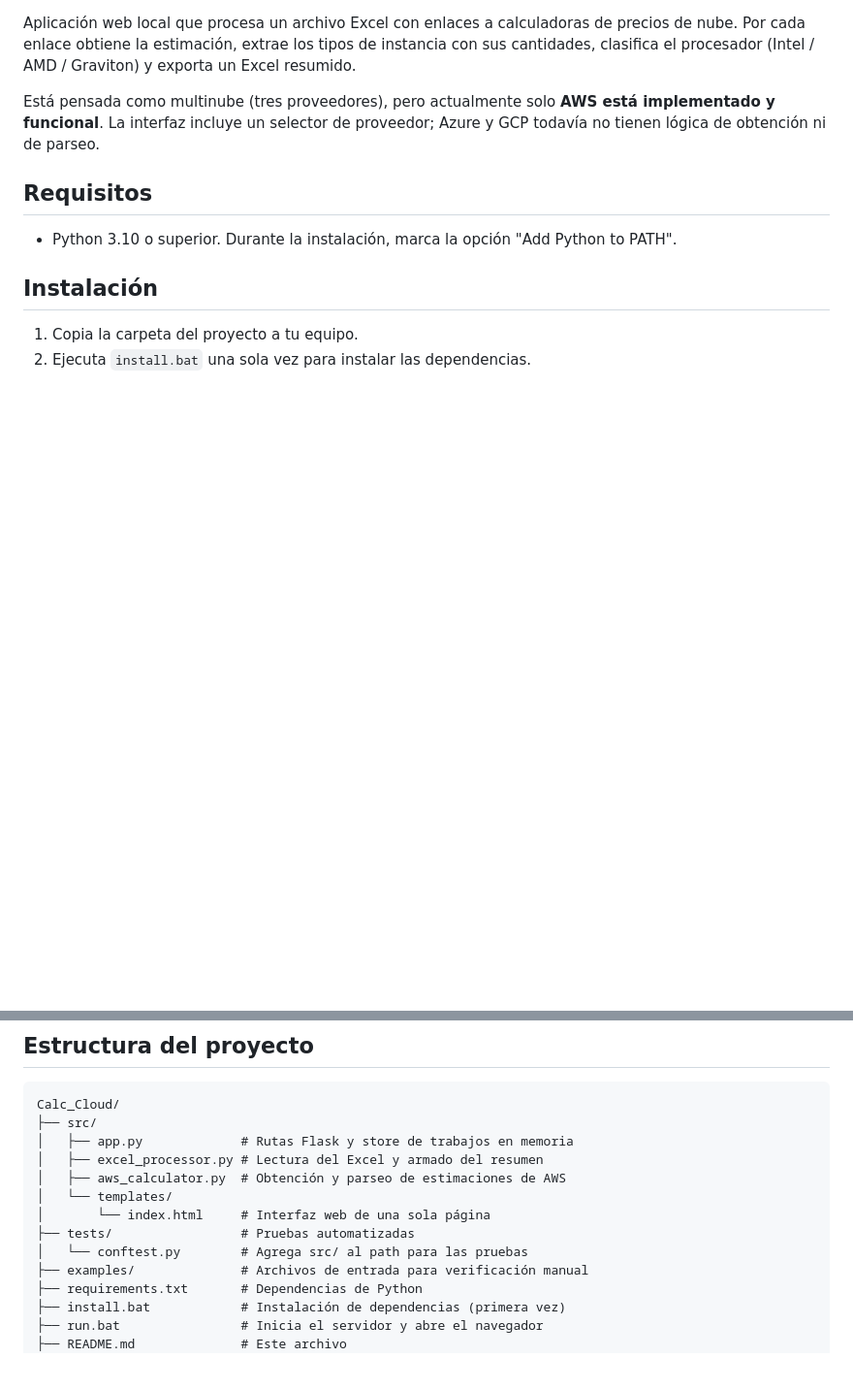
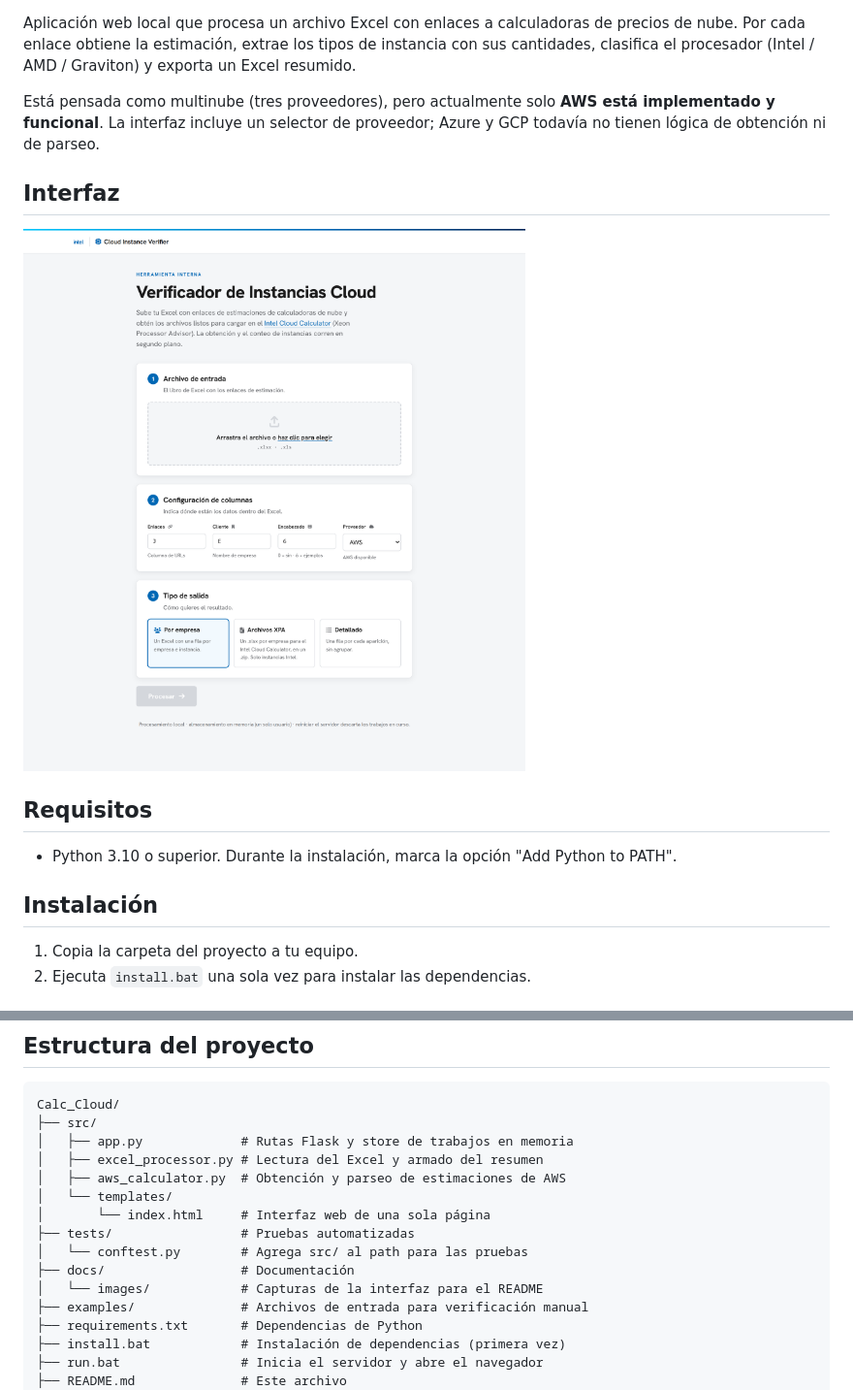
Before and after one commit to Neo820712/cloud_calculator, a Markdown page: README.md, 2 parts joined by grey strips. Shown: that part at 97% size. Drawn GitHub-style; pictures changed too: docs/images/interfaz.png (added); blank space fills up the shorter version.

```diff
--- a/README.md
+++ b/README.md
@@ -8,6 +15,10 @@ resumido.
 Está pensada como multinube (tres proveedores), pero actualmente solo **AWS está
 implementado y funcional**. La interfaz incluye un selector de proveedor; Azure y GCP
 todavía no tienen lógica de obtención ni de parseo.
+
+## Interfaz
+
+![Interfaz de Calc_Cloud](docs/images/interfaz.png)
 
 ## Requisitos
 
@@ -46,6 +57,8 @@ Calc_Cloud/
 │       └── index.html     # Interfaz web de una sola página
 ├── tests/                 # Pruebas automatizadas
 │   └── conftest.py        # Agrega src/ al path para las pruebas
+├── docs/                  # Documentación
+│   └── images/            # Capturas de la interfaz para el README
 ├── examples/              # Archivos de entrada para verificación manual
 ├── requirements.txt       # Dependencias de Python
 ├── install.bat            # Instalación de dependencias (primera vez)
```
Also changed, not shown: other parts of README.md (+7 -0 lines).
